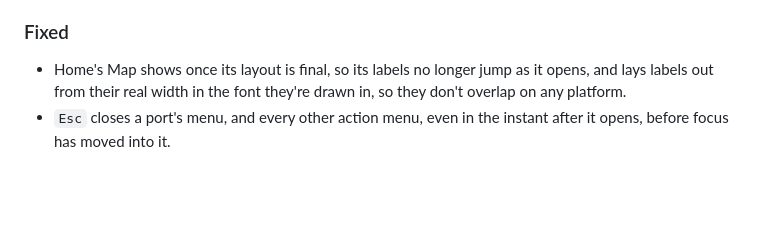
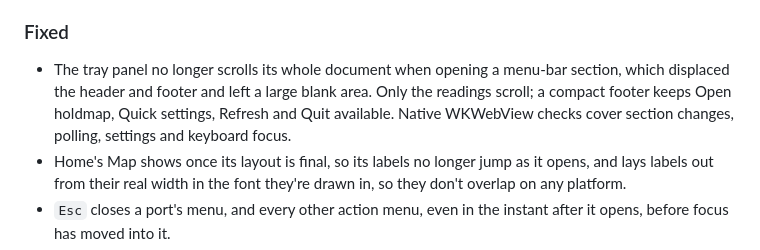
Before and after one commit to santoshshinde2012/holdmap, a Markdown page: CHANGELOG.md, the part around the change. GitHub-like rendering; blank space fills up the shorter version.

Commit message:
fix(desktop): keep tray chrome anchored during section navigation

```diff
--- a/CHANGELOG.md
+++ b/CHANGELOG.md
@@ -31,6 +31,7 @@ by [release-please](https://github.com/googleapis/release-please) from
 
 ### Fixed
 
+- The tray panel no longer scrolls its whole document when opening a menu-bar section, which displaced the header and footer and left a large blank area. Only the readings scroll; a compact footer keeps Open holdmap, Quick settings, Refresh and Quit available. Native WKWebView checks cover section changes, polling, settings and keyboard focus.
 - Home's Map shows once its layout is final, so its labels no longer jump as it opens, and lays labels out from their real width in the font they're drawn in, so they don't overlap on any platform.
 - `Esc` closes a port's menu, and every other action menu, even in the instant after it opens, before focus has moved into it.
 - Choices such as Home / List / Graph switch at once instead of fading their fill and text together, which passed through frames where the label couldn't be read against its background.
```
Also changed, not shown: CONTRIBUTING.md (+1 -0 lines), docs/screenshots/desktop-tray-panel-dark.png, docs/screenshots/desktop-tray-panel-light.png, docs/screenshots/desktop-tray-settings-dark.png, 8 other files.
